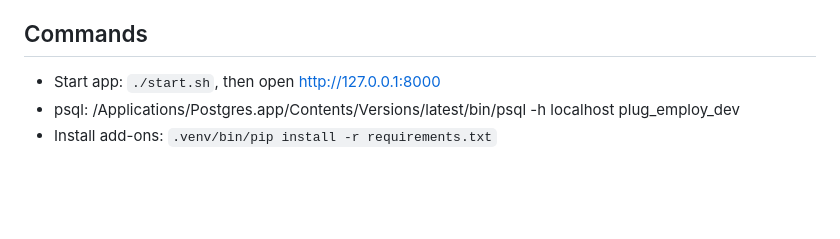
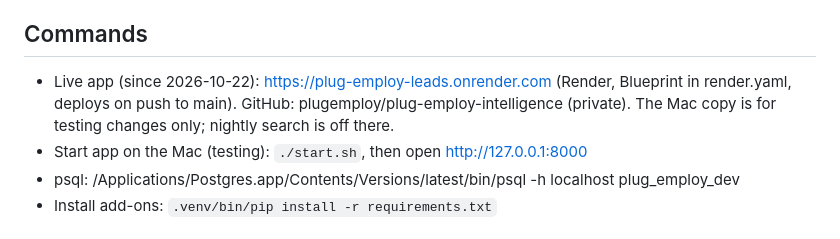
Before and after one commit to plugemploy/plug-employ-intelligence, a Markdown page: CLAUDE.md, the part around the change. GitHub-like rendering; blank space fills up the shorter version.

Commit message:
Notes: live address, GitHub repo, Mac copy is for testing
Co-Authored-By: Claude Opus 5.5 <noreply@anthropic.com>

```diff
--- a/CLAUDE.md
+++ b/CLAUDE.md
@@ -19,7 +19,9 @@ Full plan and decisions: docs/PLAN.md. How to run: README.md.
 - Lead tracker: status, notes, follow-up dates. No calling features. Close CRM is optional.
 
 ## Commands
-- Start app: `./start.sh`, then open http://127.0.0.1:8000
+- Live app (since 2026-10-22): https://plug-employ-leads.onrender.com (Render, Blueprint in render.yaml, deploys on push to main).
+  GitHub: plugemploy/plug-employ-intelligence (private). The Mac copy is for testing changes only; nightly search is off there.
+- Start app on the Mac (testing): `./start.sh`, then open http://127.0.0.1:8000
 - psql: /Applications/Postgres.app/Contents/Versions/latest/bin/psql -h localhost plug_employ_dev
 - Install add-ons: `.venv/bin/pip install -r requirements.txt`
 
```
